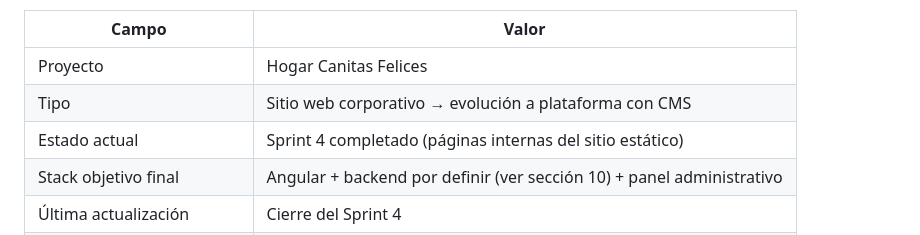
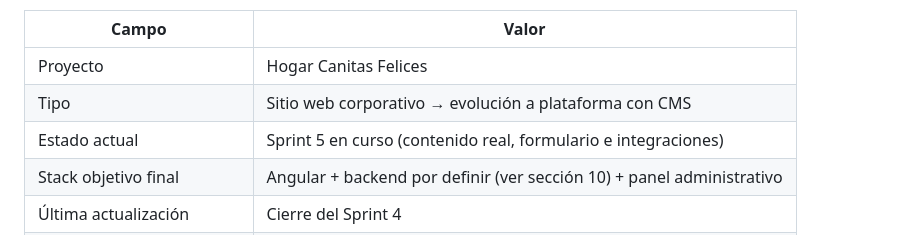
Before and after one commit to EdissonBeltGom/Canitas-Felices, a Markdown page: docs/PROJECT.md, the part around the change. GitHub-like rendering.

```diff
--- a/docs/PROJECT.md
+++ b/docs/PROJECT.md
@@ -6,7 +6,7 @@
 |---|---|
 | Proyecto | Hogar Canitas Felices |
 | Tipo | Sitio web corporativo → evolución a plataforma con CMS |
-| Estado actual | Sprint 4 completado (páginas internas del sitio estático) |
+| Estado actual | Sprint 5 en curso (contenido real, formulario e integraciones) |
 | Stack objetivo final | Angular + backend por definir (ver sección 10) + panel administrativo |
 | Última actualización | Cierre del Sprint 4 |
 | Propietario del documento | Equipo de arquitectura del proyecto |
```
Also changed, not shown: docs/ROADMAP.md (+2 -2 lines).
